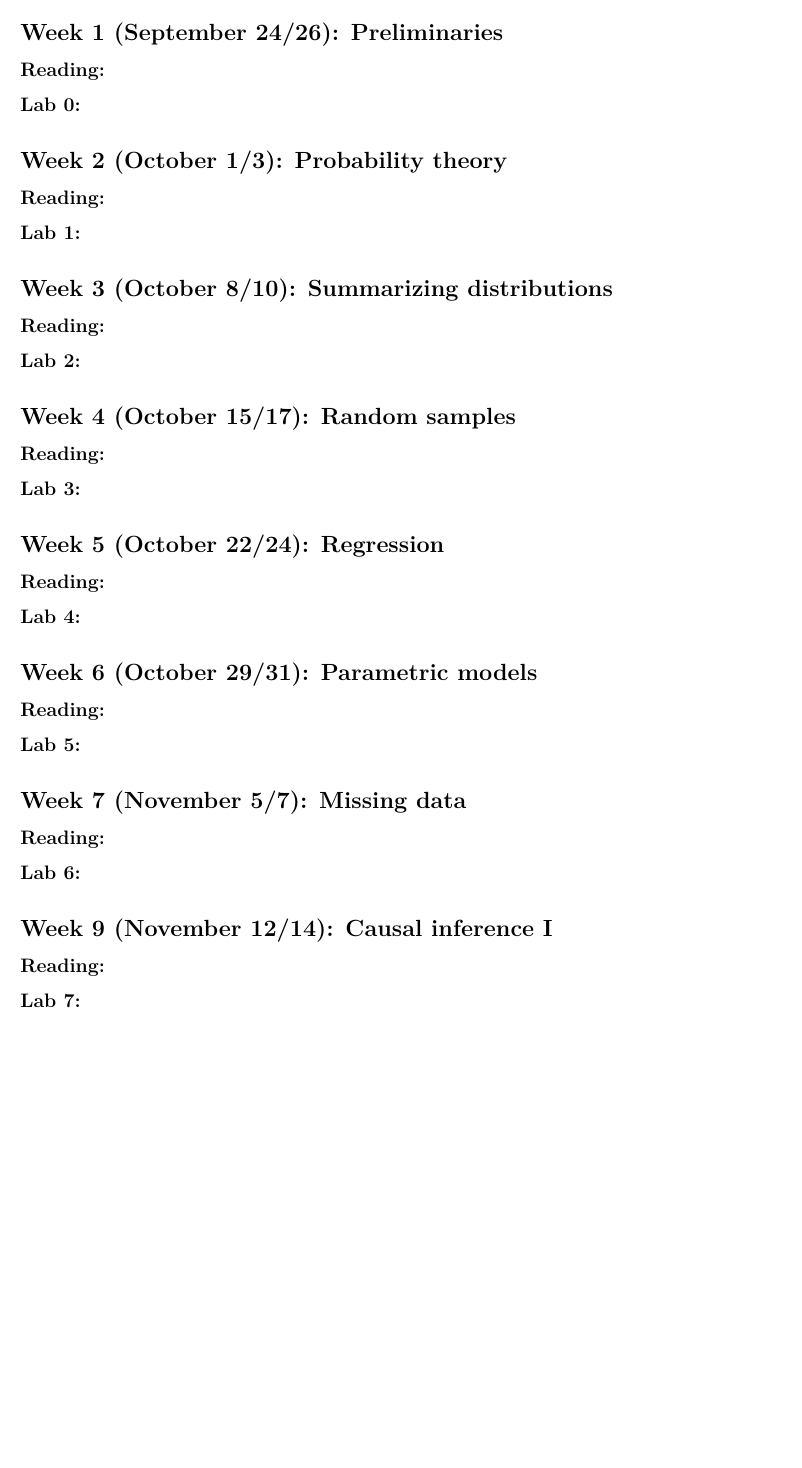
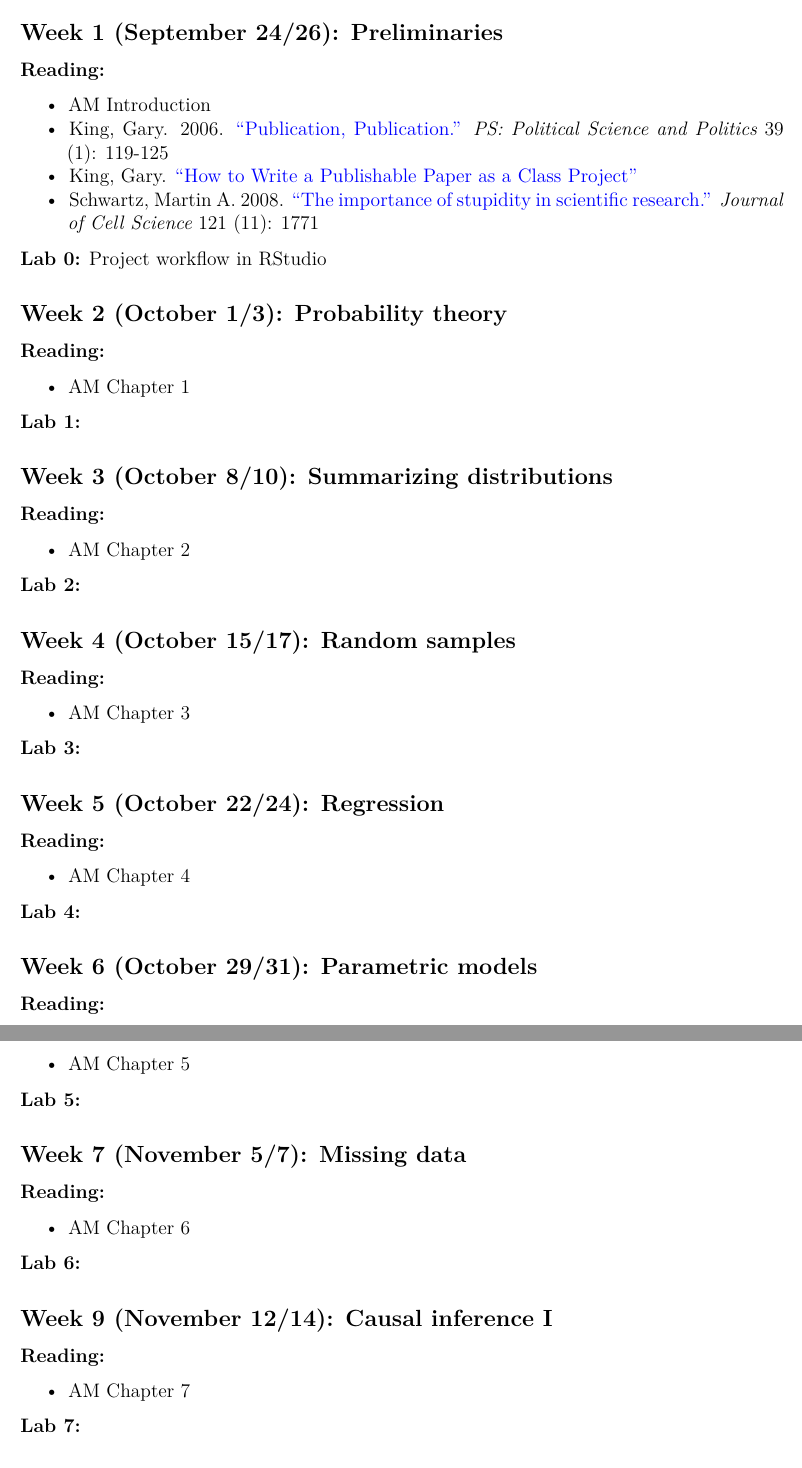
Before and after one commit to gustavo-diaz/ps403, a Quarto document (syllabus.qmd): part of page 5 of 8 before the commit and two parts of pages 5 and 6 of 8 after it, the two joined at a grey line, cut so that both start at the same text, the shorter picture padded with empty space. Rendered offline with R 4.5, knitr and Pandoc in place of Quarto, then LaTeX, with nearby package versions.

Commit message:
W1 reading

```diff
--- a/syllabus.qmd
+++ b/syllabus.qmd
@@ -146,40 +146,59 @@ TBD until I learn more about university requirements and department norms.
 ## Week 1 (September 24/26): Preliminaries
 **Reading:**
 
-**Lab 0:**
+- AM Introduction
+- King, Gary. 2006. ["Publication, Publication."](https://doi.org/10.1017/S1049096506060252) *PS: Political Science and Politics* 39 (1): 119-125
+- King, Gary. ["How to Write a Publishable Paper as a Class Project"](https://gking.harvard.edu/papers)
+- Schwartz, Martin A. 2008. ["The importance of stupidity in scientific research."](https://doi.org/10.1242/jcs.033340) *Journal of Cell Science* 121 (11): 1771
+
+**Lab 0:** Project workflow in RStudio
 
 ## Week 2 (October 1/3): Probability theory
 **Reading:**
+
+- AM Chapter 1
 
 **Lab 1:**
 
 ## Week 3 (October 8/10): Summarizing distributions
 **Reading:**
 
+- AM Chapter 2
+
 **Lab 2:**
 
 ## Week 4 (October 15/17): Random samples
 **Reading:**
+
+- AM Chapter 3
 
 **Lab 3:**
 
 ## Week 5 (October 22/24): Regression
 **Reading:**
 
+- AM Chapter 4
+
 **Lab 4:**
 
 ## Week 6 (October 29/31): Parametric models
 **Reading:**
+
+- AM Chapter 5
 
 **Lab 5:**
 
 ## Week 7 (November 5/7): Missing data
 **Reading:**
 
+- AM Chapter 6
+
 **Lab 6:**
 
 ## Week 9 (November 12/14): Causal inference I
 **Reading:**
+
+- AM Chapter 7
 
 **Lab 7:**
 
```
Also changed, not shown: syllabus.pdf.
